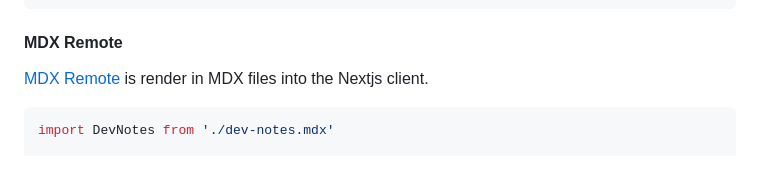
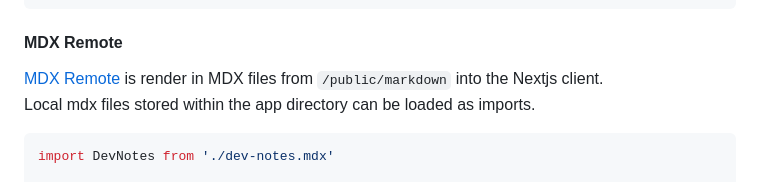
Before and after one commit to Dan-Moore/dev-notes, a Markdown page: README.md, the part around the change. Drawn GitHub-style.

````diff
--- a/README.md
+++ b/README.md
@@ -71,8 +71,8 @@ export function walk(dir: string, files: MarkdownFile[] = []) {
 
 
 #### MDX Remote
-[MDX Remote](https://nextjs.org/docs/app/guides/mdx) is render in MDX files into the Nextjs client.
-
+[MDX Remote](https://nextjs.org/docs/app/guides/mdx) is render in MDX files from `/public/markdown` into the Nextjs client.
+Local mdx files stored within the app directory can be loaded as imports.
 
 ```tsx
 import DevNotes from './dev-notes.mdx'
````
